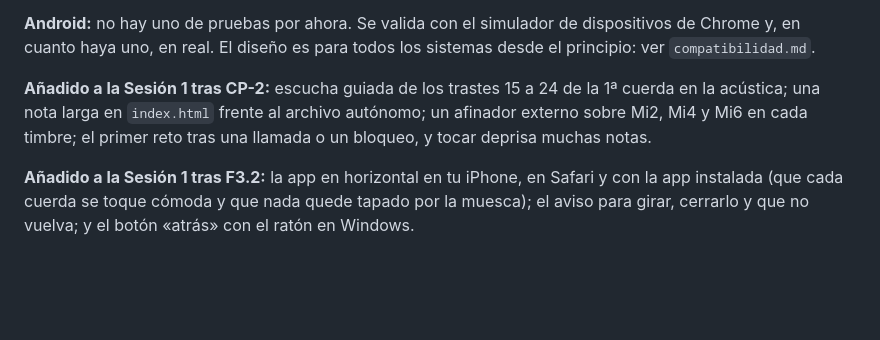
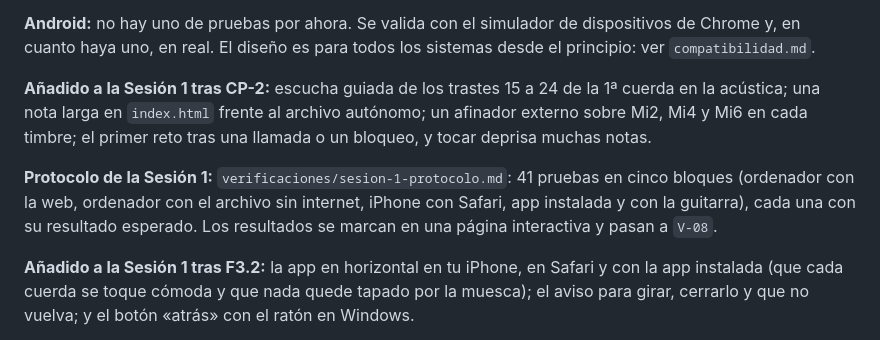
Before and after one commit to pdigue/guitarra, a Markdown page: docs/roadmap.md, the part around the change. Rendered like a GitHub page; blank space fills up the shorter version.

```diff
--- a/docs/roadmap.md
+++ b/docs/roadmap.md
@@ -398,6 +398,8 @@ flowchart TB
 
 **Añadido a la Sesión 1 tras CP-2:** escucha guiada de los trastes 15 a 24 de la 1ª cuerda en la acústica; una nota larga en `index.html` frente al archivo autónomo; un afinador externo sobre Mi2, Mi4 y Mi6 en cada timbre; el primer reto tras una llamada o un bloqueo, y tocar deprisa muchas notas.
 
+**Protocolo de la Sesión 1:** `verificaciones/sesion-1-protocolo.md`: 41 pruebas en cinco bloques (ordenador con la web, ordenador con el archivo sin internet, iPhone con Safari, app instalada y con la guitarra), cada una con su resultado esperado. Los resultados se marcan en una página interactiva y pasan a `V-08`.
+
 **Añadido a la Sesión 1 tras F3.2:** la app en horizontal en tu iPhone, en Safari y con la app instalada (que cada cuerda se toque cómoda y que nada quede tapado por la muesca); el aviso para girar, cerrarlo y que no vuelva; y el botón «atrás» con el ratón en Windows.
 
 **Dos comprobaciones cortas entre sesiones** (CP-1), para no esperar dos fases a oír un cambio de riesgo: 5 minutos en el iPhone tras F2.2, que sustituye todo el motor de audio, y 10 minutos con la guitarra en `localhost` tras F4.3.
```
Also changed, not shown: docs/verificaciones/sesion-1-protocolo.md (added, +83 -0 lines).
